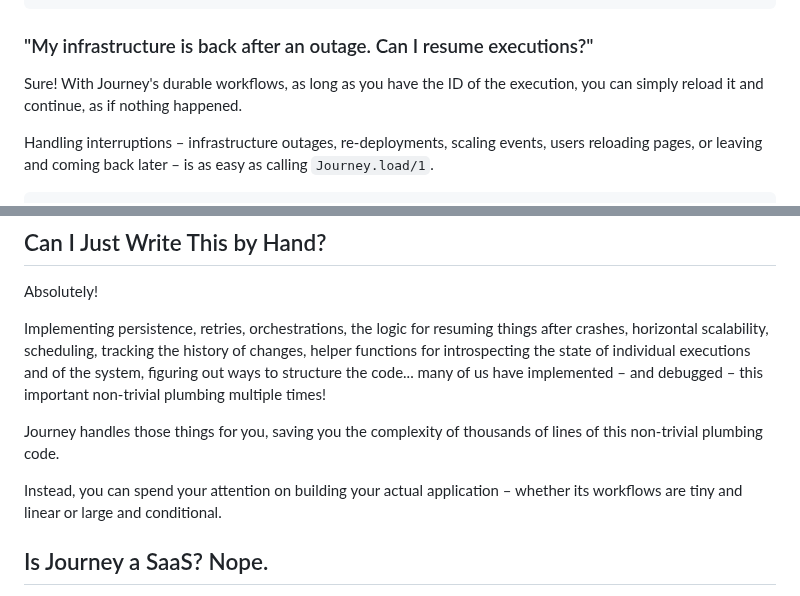
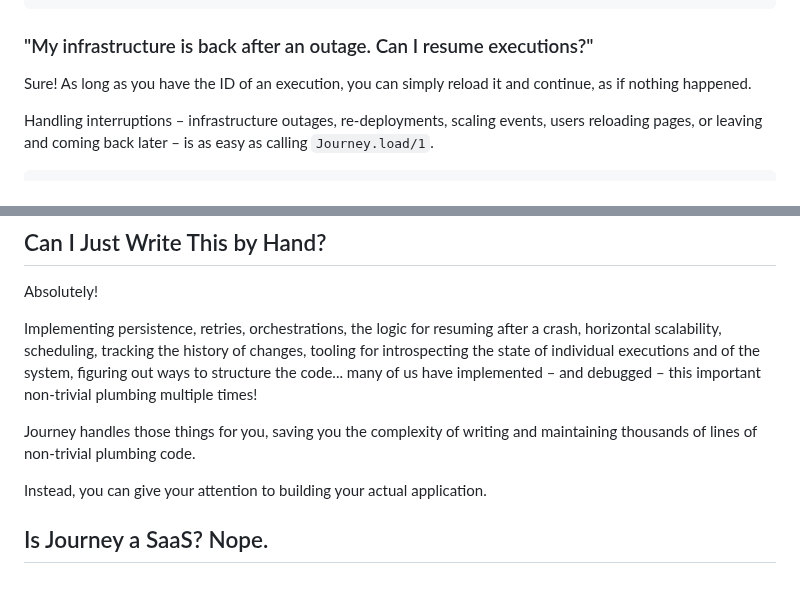
Before and after one commit to shipworthy/journey, a Markdown page: README.md, 2 parts joined by grey strips. Rendered like a GitHub page.

Commit message:
readme: streamlining the text

```diff
--- a/README.md
+++ b/README.md
@@ -111,7 +111,7 @@ Computations:
 
 ### "My infrastructure is back after an outage. Can I resume executions?"
 
-Sure! With Journey's durable workflows, as long as you have the ID of the execution, you can simply reload it and continue, as if nothing happened.
+Sure! As long as you have the ID of an execution, you can simply reload it and continue, as if nothing happened.
 
 Handling interruptions – infrastructure outages, re-deployments, scaling events, users reloading pages, or leaving and coming back later – is as easy as calling `Journey.load/1`.
 
@@ -196,11 +196,11 @@ You can see some of this functionality in JourDash, a play-demo food delivery se
 
 Absolutely!
 
-Implementing persistence, retries, orchestrations, the logic for resuming things after crashes, horizontal scalability, scheduling, tracking the history of changes, helper functions for introspecting the state of individual executions and of the system, figuring out ways to structure the code... many of us have implemented – and debugged – this important non-trivial plumbing multiple times!
+Implementing persistence, retries, orchestrations, the logic for resuming after a crash, horizontal scalability, scheduling, tracking the history of changes, tooling for introspecting the state of individual executions and of the system, figuring out ways to structure the code... many of us have implemented – and debugged – this important non-trivial plumbing multiple times!
 
-Journey handles those things for you, saving you the complexity of thousands of lines of this non-trivial plumbing code.
+Journey handles those things for you, saving you the complexity of writing and maintaining thousands of lines of non-trivial plumbing code.
 
-Instead, you can spend your attention on building your actual application – whether its workflows are tiny and linear or large and conditional.
+Instead, you can give your attention to building your actual application.
 
 
 ## Is Journey a SaaS? Nope.
```
